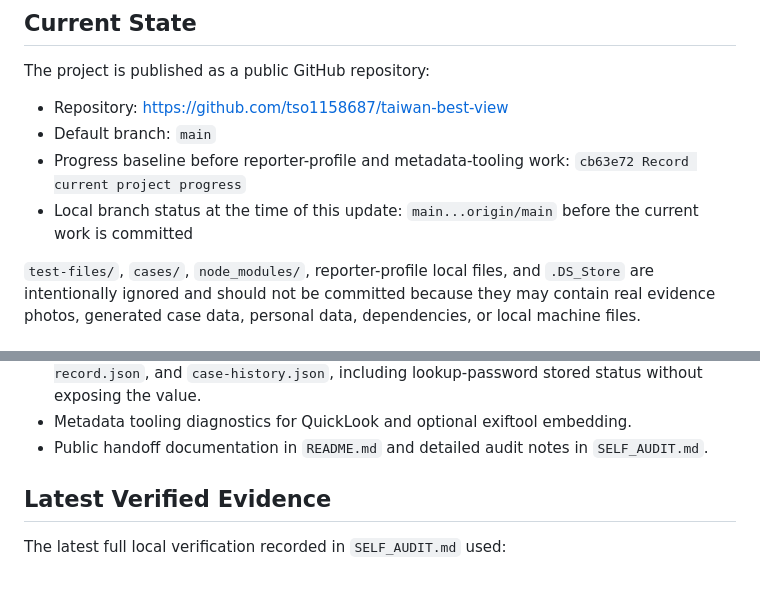
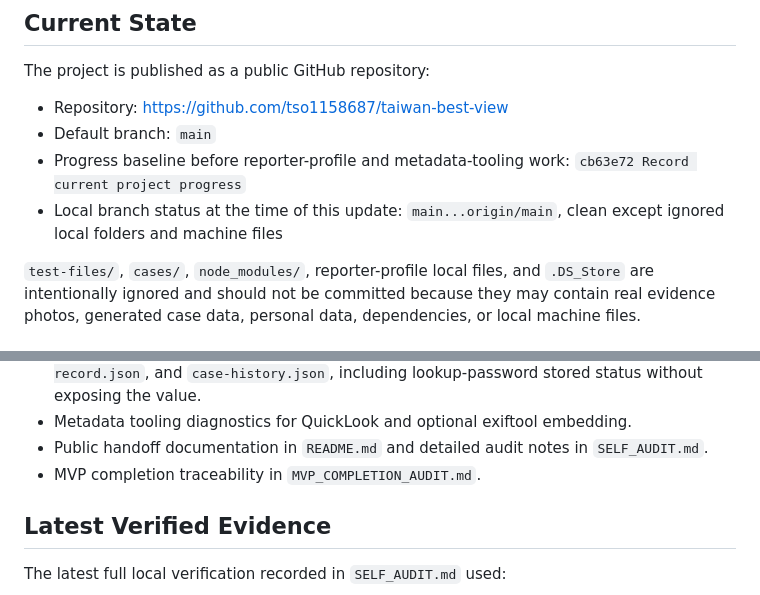
Before and after one commit to tso1158687/taiwan-best-view, a Markdown page: PROGRESS.md, 2 parts joined by grey strips. GitHub-like rendering.

```diff
--- a/PROGRESS.md
+++ b/PROGRESS.md
@@ -9,7 +9,7 @@ The project is published as a public GitHub repository:
 - Repository: https://github.com/tso1158687/taiwan-best-view
 - Default branch: `main`
 - Progress baseline before reporter-profile and metadata-tooling work: `cb63e72 Record current project progress`
-- Local branch status at the time of this update: `main...origin/main` before the current work is committed
+- Local branch status at the time of this update: `main...origin/main`, clean except ignored local folders and machine files
 
 `test-files/`, `cases/`, `node_modules/`, reporter-profile local files, and `.DS_Store` are intentionally ignored and should not be committed because they may contain real evidence photos, generated case data, personal data, dependencies, or local machine files.
 
@@ -47,6 +47,7 @@ The project is published as a public GitHub repository:
 - Browser UI import for `case-readiness-report.json`, `case-workflow-checklist.json`, `case-record.json`, and `case-history.json`, including lookup-password stored status without exposing the value.
 - Metadata tooling diagnostics for QuickLook and optional exiftool embedding.
 - Public handoff documentation in `README.md` and detailed audit notes in `SELF_AUDIT.md`.
+- MVP completion traceability in `MVP_COMPLETION_AUDIT.md`.
 
 ## Latest Verified Evidence
 
```
Also changed, not shown: MVP_COMPLETION_AUDIT.md (added, +65 -0 lines), README.md (+2 -0 lines).
